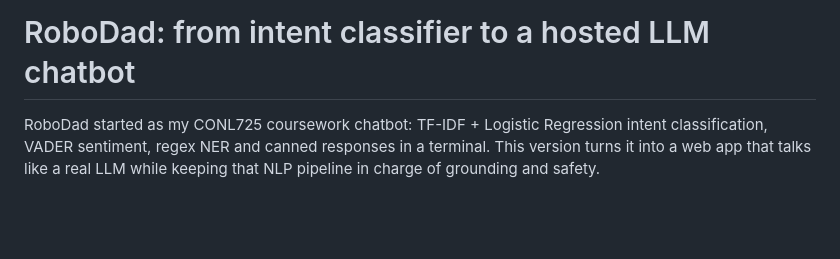
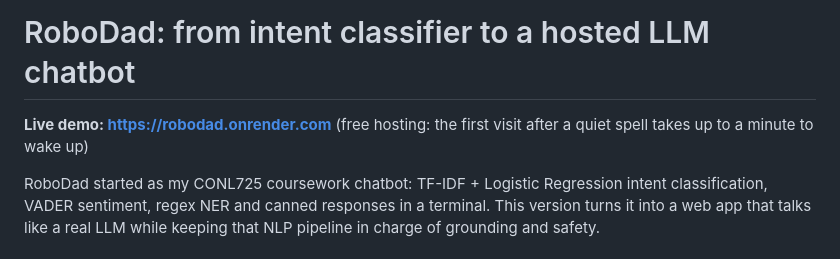
Before and after one commit to saikatsunilganguly-cpu/robodad, a Markdown page: README.md, the part around the change. Rendered like a GitHub page; blank space fills up the shorter version.

Commit message:
README: add live demo link
Co-Authored-By: Claude Opus 5.5 <noreply@anthropic.com>
Claude-Session: https://claude.ai/code/session_01FNPHZjoAhfKBr7puqPCipp

```diff
--- a/README.md
+++ b/README.md
@@ -9,6 +9,8 @@ pinned: false
 ---
 
 # RoboDad: from intent classifier to a hosted LLM chatbot
+
+**Live demo: https://robodad.onrender.com** (free hosting: the first visit after a quiet spell takes up to a minute to wake up)
 
 RoboDad started as my CONL725 coursework chatbot: TF-IDF + Logistic Regression
 intent classification, VADER sentiment, regex NER and canned responses in a
```
